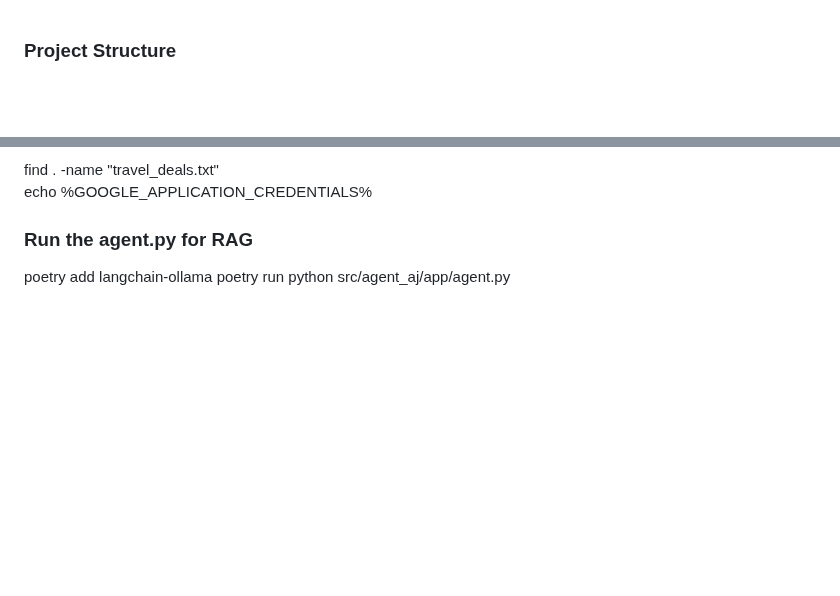
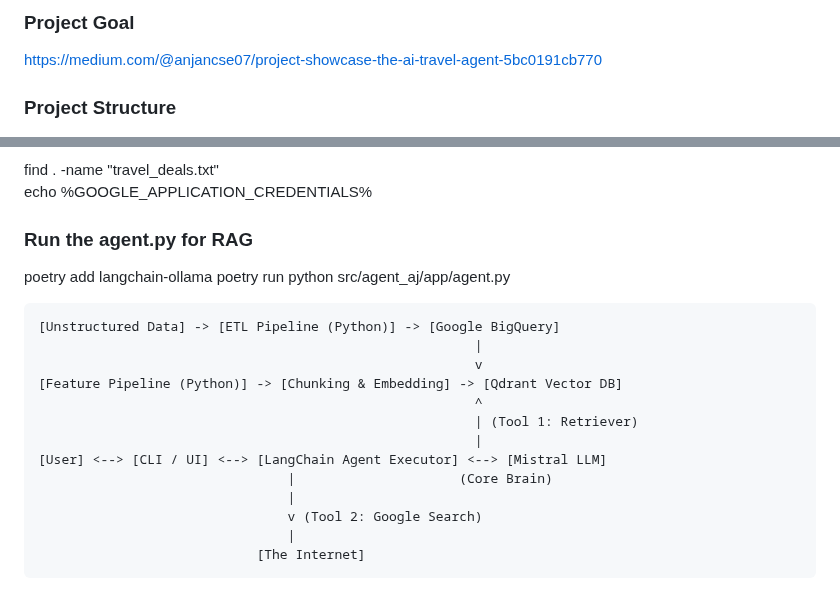
Before and after one commit to anjandebnath/LLMAgent, a Markdown page: Readme.md, 2 parts joined by grey strips. Rendered like a GitHub page; blank space fills up the shorter version.

Commit message:
project goal added

```diff
--- a/Readme.md
+++ b/Readme.md
@@ -1,3 +1,6 @@
+### Project Goal
+https://medium.com/@anjancse07/project-showcase-the-ai-travel-agent-5bc0191cb770
+
 ### Project Structure
 ![alt text](image.png)
 
@@ -154,3 +157,17 @@ echo %GOOGLE_APPLICATION_CREDENTIALS%
 ### Run the agent.py for RAG
 poetry add langchain-ollama
 poetry run python src/agent_aj/app/agent.py
+
+    [Unstructured Data] -> [ETL Pipeline (Python)] -> [Google BigQuery]
+                                                            |
+                                                            v
+    [Feature Pipeline (Python)] -> [Chunking & Embedding] -> [Qdrant Vector DB]
+                                                            ^
+                                                            | (Tool 1: Retriever)
+                                                            |
+    [User] <--> [CLI / UI] <--> [LangChain Agent Executor] <--> [Mistral LLM]
+                                    |                     (Core Brain)
+                                    |
+                                    v (Tool 2: Google Search)
+                                    |
+                                [The Internet]
```
